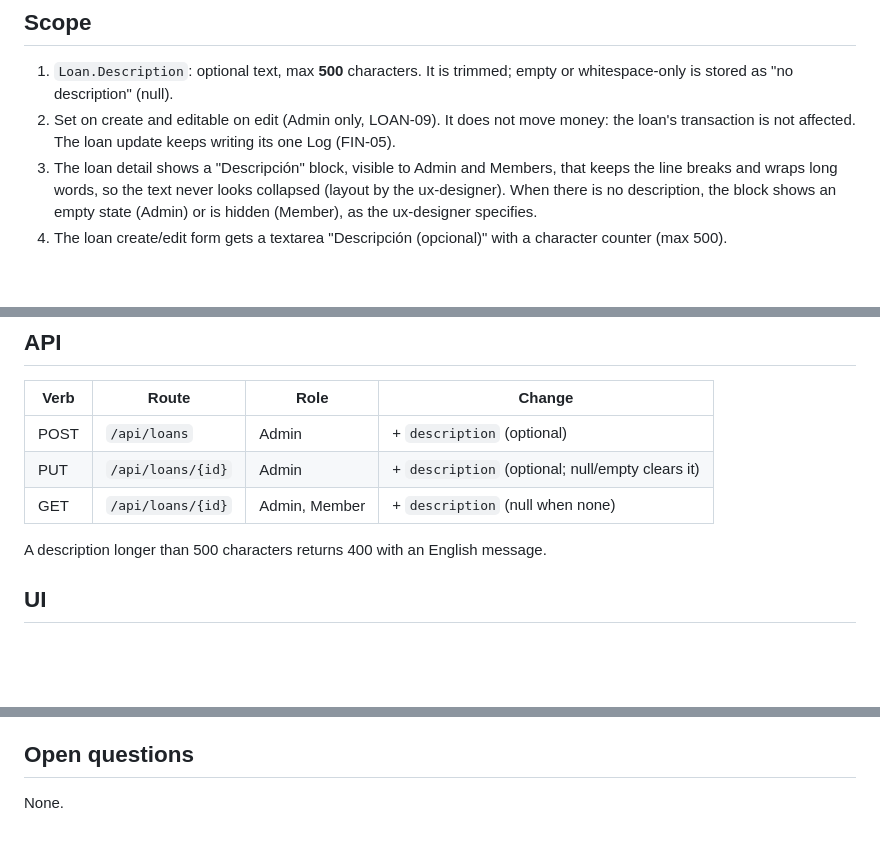
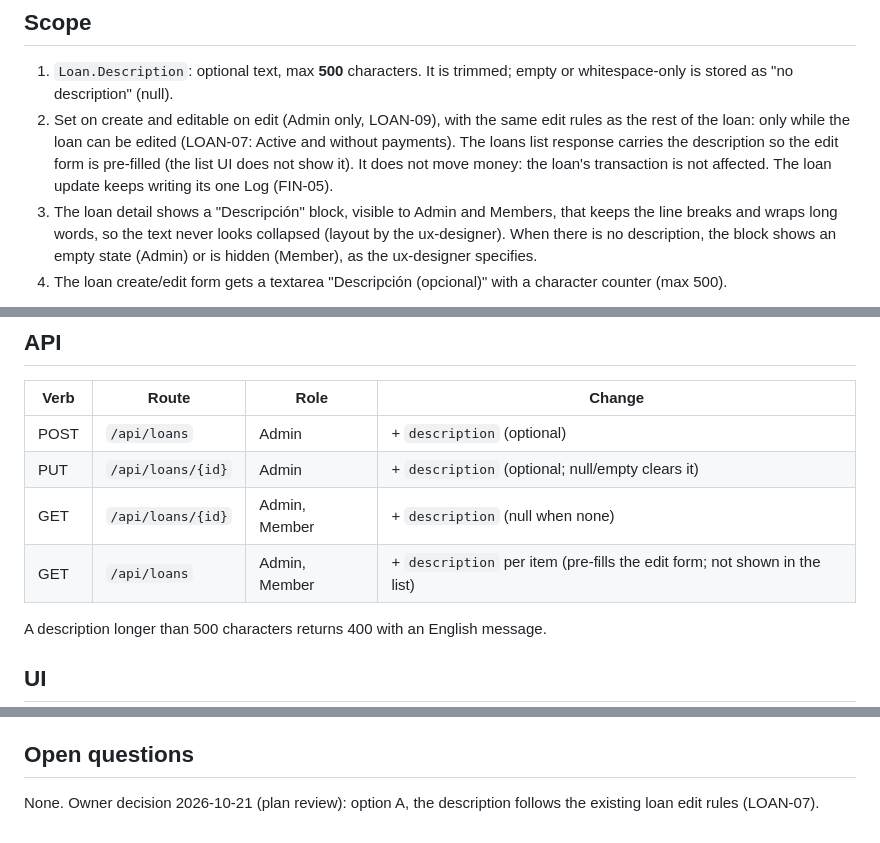
Before and after one commit to JeritoBa/Natillera, a Markdown page: docs/specs/019-loan-description.md, 3 parts joined by grey strips. Drawn GitHub-style; blank space fills up the shorter version.

Commit message:
docs(spec): spec 019 description follows the loan edit rules
Co-Authored-By: Claude Opus 5.5 <noreply@anthropic.com>

```diff
--- a/docs/specs/019-loan-description.md
+++ b/docs/specs/019-loan-description.md
@@ -13,7 +13,7 @@ A loan has no place for additional information (what it is for, agreements with
 
 ## Scope
 1. `Loan.Description`: optional text, max **500** characters. It is trimmed; empty or whitespace-only is stored as "no description" (null).
-2. Set on create and editable on edit (Admin only, LOAN-09). It does not move money: the loan's transaction is not affected. The loan update keeps writing its one Log (FIN-05).
+2. Set on create and editable on edit (Admin only, LOAN-09), with the same edit rules as the rest of the loan: only while the loan can be edited (LOAN-07: Active and without payments). The loans list response carries the description so the edit form is pre-filled (the list UI does not show it). It does not move money: the loan's transaction is not affected. The loan update keeps writing its one Log (FIN-05).
 3. The loan detail shows a "Descripción" block, visible to Admin and Members, that keeps the line breaks and wraps long words, so the text never looks collapsed (layout by the ux-designer). When there is no description, the block shows an empty state (Admin) or is hidden (Member), as the ux-designer specifies.
 4. The loan create/edit form gets a textarea "Descripción (opcional)" with a character counter (max 500).
 
@@ -34,6 +34,7 @@ New: LOAN-11. See `../business-rules.md`.
 | POST | `/api/loans` | Admin | + `description` (optional) |
 | PUT | `/api/loans/{id}` | Admin | + `description` (optional; null/empty clears it) |
 | GET | `/api/loans/{id}` | Admin, Member | + `description` (null when none) |
+| GET | `/api/loans` | Admin, Member | + `description` per item (pre-fills the edit form; not shown in the list) |
 
 A description longer than 500 characters returns 400 with an English message.
 
@@ -56,4 +57,4 @@ See Scope 3-4. UI copy and layout specified by the ux-designer.
 - Manual on the Docker stack: criteria 1-7 with "QA ..." data, Admin and Member.
 
 ## Open questions
-None.
+None. Owner decision 2026-10-21 (plan review): option A, the description follows the existing loan edit rules (LOAN-07).
```
Also changed, not shown: docs/business-rules.md (+1 -1 lines).
